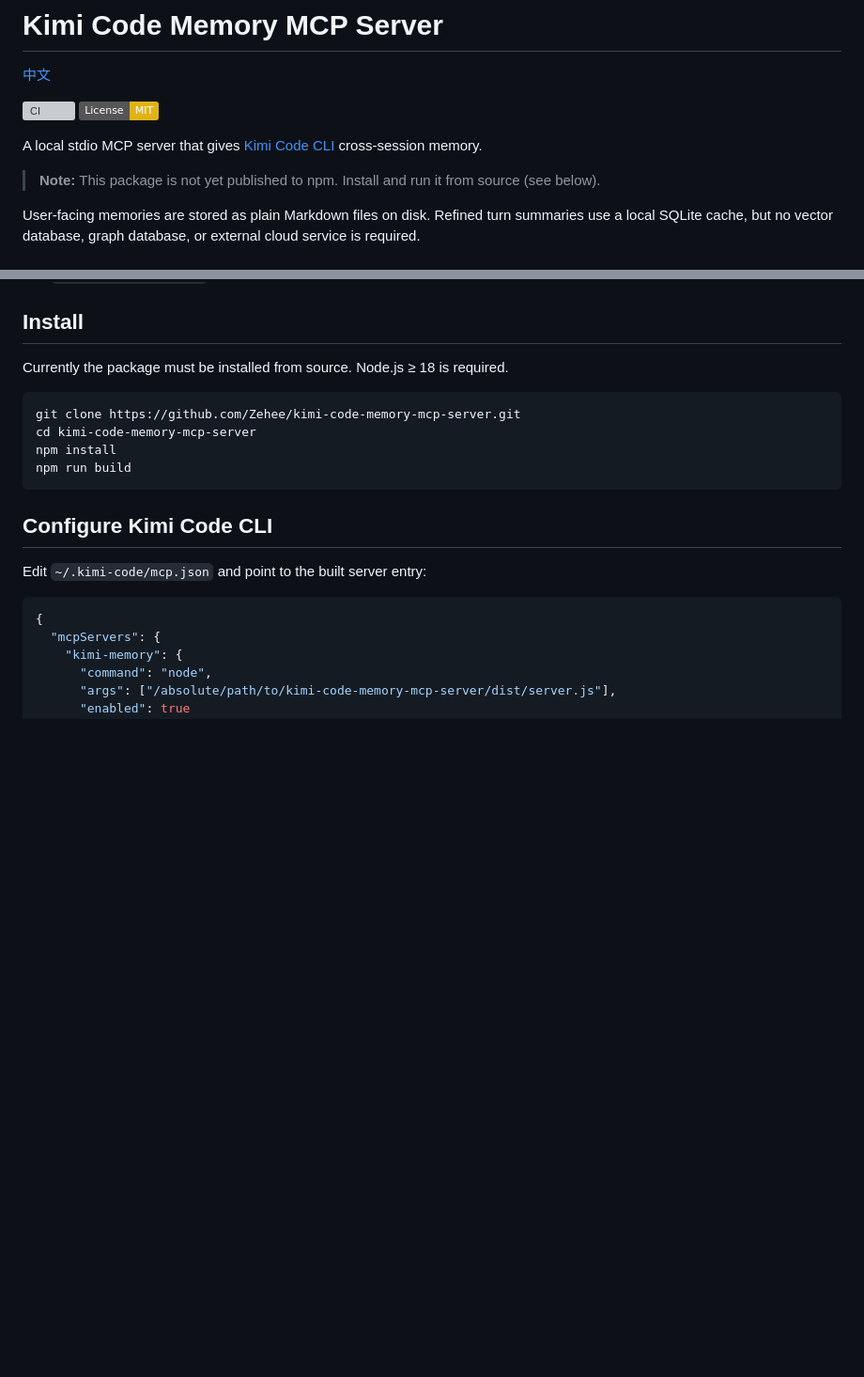
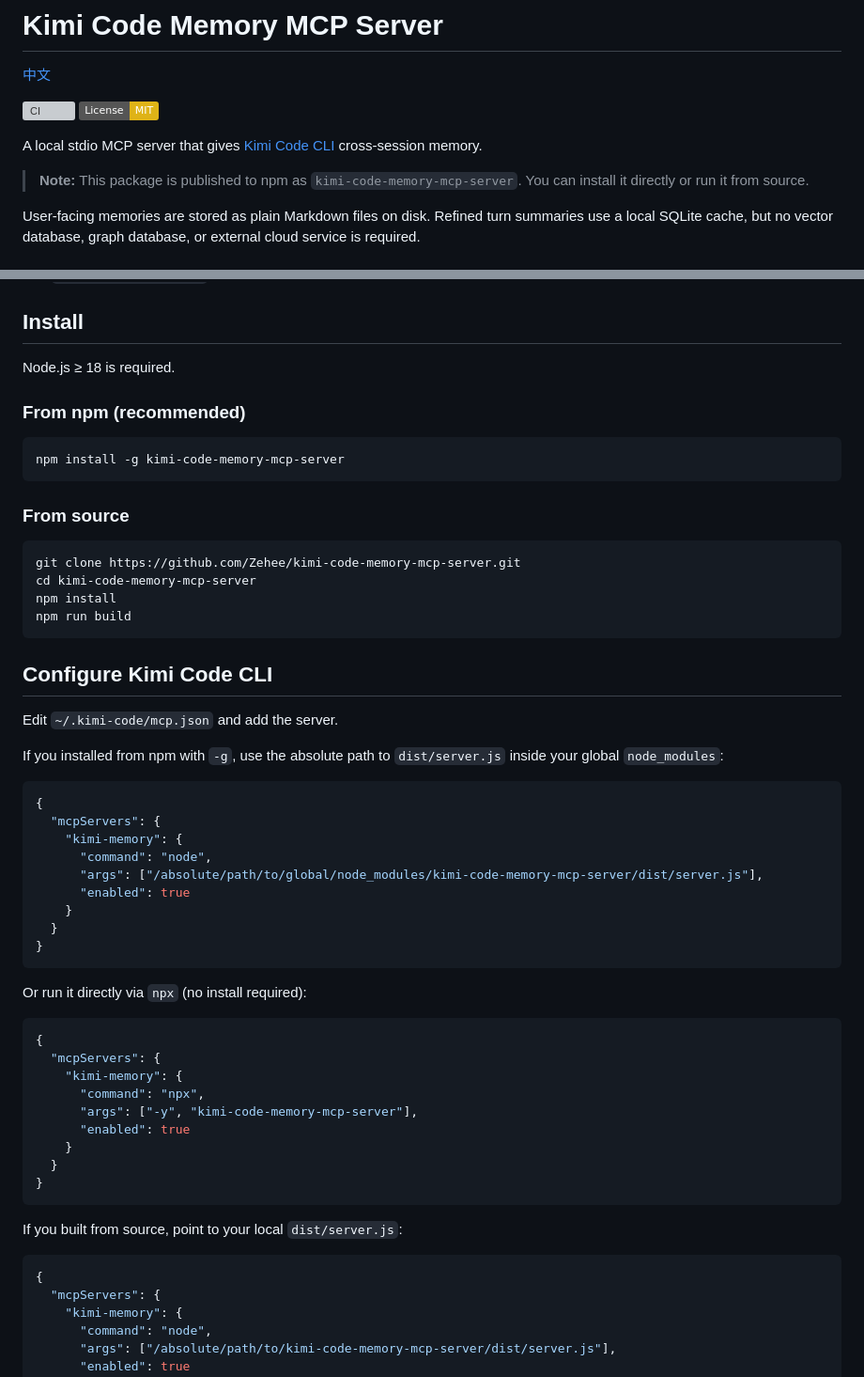
Before and after one commit to Zehee/kimi-code-memory-mcp-server, a Markdown page: README.md, 2 parts joined by grey strips. Shown at 94% size. Drawn GitHub-style; badges without logos; blank space fills up the shorter version; grey boxes are pictures that could not be loaded.

````diff
--- a/README.md
+++ b/README.md
@@ -7,7 +7,7 @@
 
 A local stdio MCP server that gives [Kimi Code CLI](https://github.com/MoonshotAI/kimi-code) cross-session memory.
 
-> **Note:** This package is not yet published to npm. Install and run it from source (see below).
+> **Note:** This package is published to npm as `kimi-code-memory-mcp-server`. You can install it directly or run it from source.
 
 User-facing memories are stored as plain Markdown files on disk. Refined turn summaries use a local SQLite cache, but no vector database, graph database, or external cloud service is required.
 
@@ -40,7 +40,15 @@ See [`docs/ARCHITECTURE.md`](./docs/ARCHITECTURE.md) for the design rationale.
 
 ## Install
 
-Currently the package must be installed from source. Node.js ≥ 18 is required.
+Node.js ≥ 18 is required.
+
+### From npm (recommended)
+
+```bash
+npm install -g kimi-code-memory-mcp-server
+```
+
+### From source
 
 ```bash
 git clone https://github.com/Zehee/kimi-code-memory-mcp-server.git
@@ -51,7 +59,37 @@ npm run build
 
 ## Configure Kimi Code CLI
 
-Edit `~/.kimi-code/mcp.json` and point to the built server entry:
+Edit `~/.kimi-code/mcp.json` and add the server.
+
+If you installed from npm with `-g`, use the absolute path to `dist/server.js` inside your global `node_modules`:
+
+```json
+{
+  "mcpServers": {
+    "kimi-memory": {
+      "command": "node",
+      "args": ["/absolute/path/to/global/node_modules/kimi-code-memory-mcp-server/dist/server.js"],
+      "enabled": true
+    }
+  }
+}
+```
+
+Or run it directly via `npx` (no install required):
+
+```json
+{
+  "mcpServers": {
+    "kimi-memory": {
+      "command": "npx",
+      "args": ["-y", "kimi-code-memory-mcp-server"],
+      "enabled": true
+    }
+  }
+}
+```
+
+If you built from source, point to your local `dist/server.js`:
 
 ```json
 {
````
Also changed, not shown: README.zh-CN.md (+41 -3 lines).
